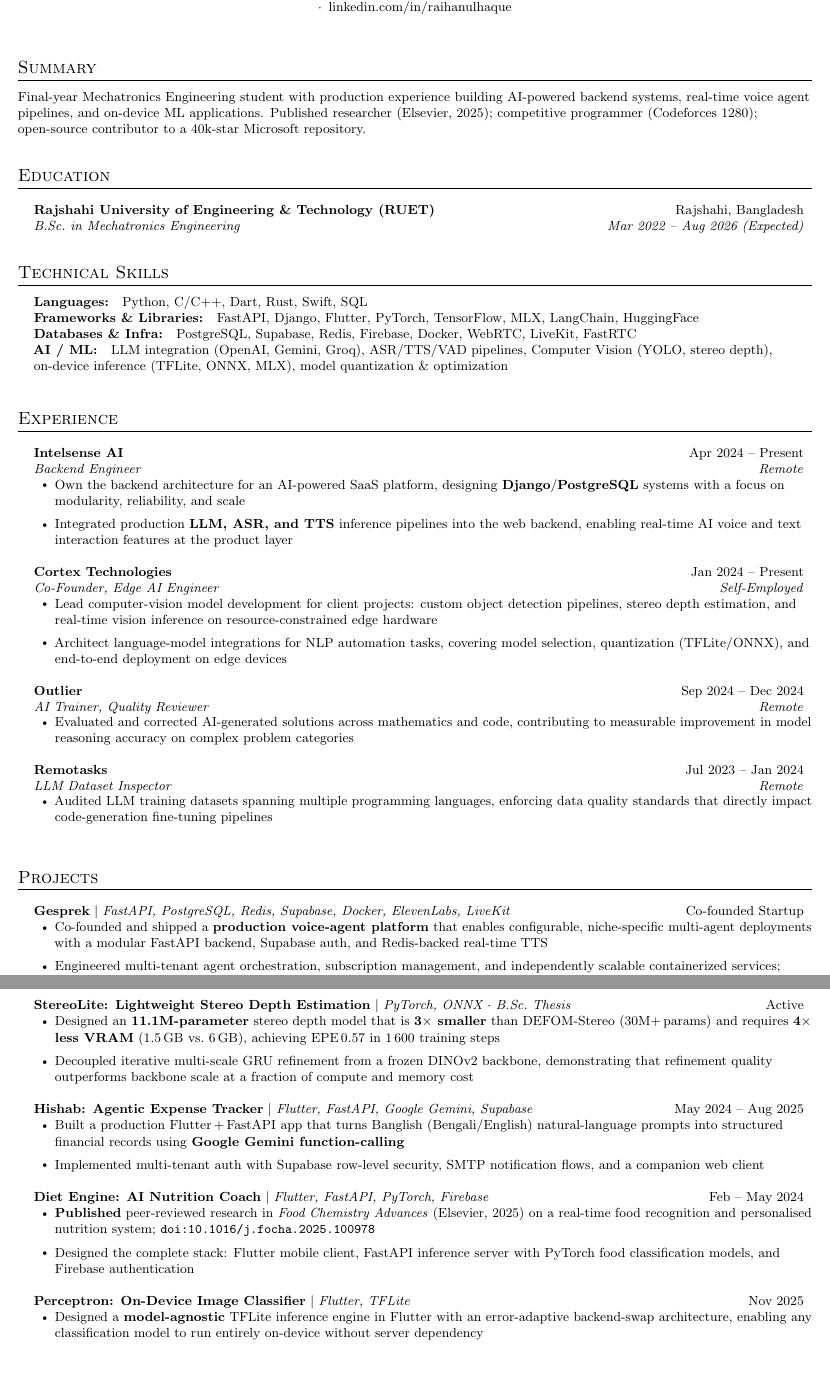
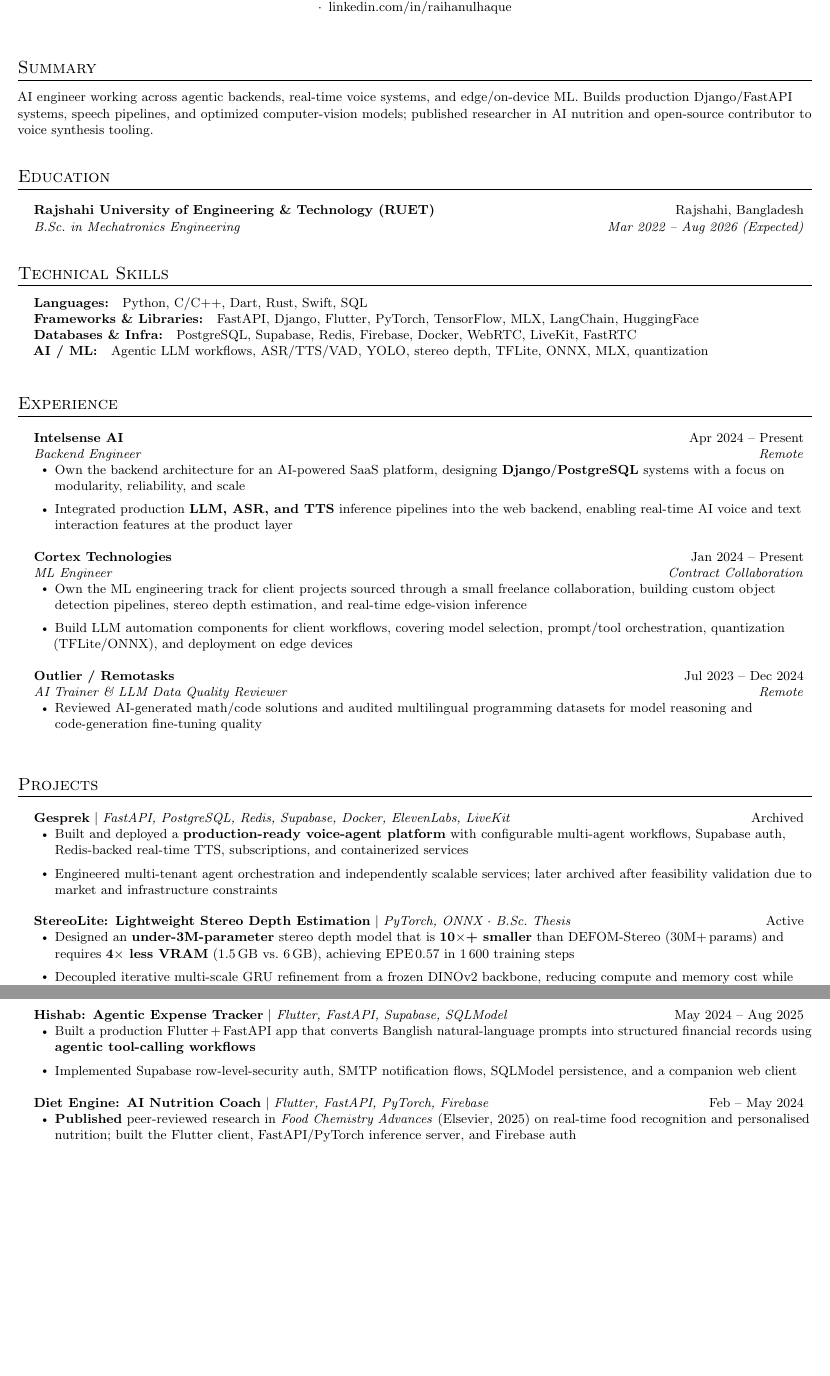
Before and after one commit to RaihanulHaque/resume-builder, a LaTeX CV (resume.tex): two parts of pages 1 and 2 of 2, joined at a grey line, cut so that both start at the same text, the shorter picture padded with empty space. Compiled offline with pdfLaTeX.

Commit message:
Update resume content and formatting for clarity and ATS optimization

```diff
--- a/resume.tex
+++ b/resume.tex
@@ -18,7 +18,10 @@
 \usepackage{tabularx}
 \usepackage{microtype}
 \usepackage{needspace}
-\input{glyphtounicode}
+\usepackage{iftex}
+\ifPDFTeX
+  \input{glyphtounicode}
+\fi
 
 \pagestyle{fancy}
 \fancyhf{}
@@ -30,8 +33,8 @@
 \addtolength{\oddsidemargin}{-0.5in}
 \addtolength{\evensidemargin}{-0.5in}
 \addtolength{\textwidth}{1.0in}
-\addtolength{\topmargin}{-0.45in}
-\addtolength{\textheight}{0.9in}
+\addtolength{\topmargin}{-0.48in}
+\addtolength{\textheight}{1.0in}
 
 \urlstyle{same}
 \raggedbottom
@@ -42,7 +45,9 @@
   \vspace{2pt}\scshape\raggedright\large
 }{}{0em}{}[\color{black}\titlerule\vspace{-2pt}]
 
-\pdfgentounicode=1
+\ifPDFTeX
+  \pdfgentounicode=1
+\fi
 
 %-------- CUSTOM COMMANDS --------
 
@@ -95,9 +100,9 @@
 %-----------SUMMARY-----------
 \section{Summary}
 \small{
-  Final-year Mechatronics Engineering student with production experience building AI-powered backend systems,
-  real-time voice agent pipelines, and on-device ML applications. Published researcher (Elsevier, 2025);
-  competitive programmer (Codeforces 1280); open-source contributor to a 40k-star Microsoft repository.
+  AI engineer working across agentic backends, real-time voice systems, and edge/on-device ML.
+  Builds production Django/FastAPI systems, speech pipelines, and optimized computer-vision models;
+  published researcher in AI nutrition and open-source contributor to voice synthesis tooling.
 }
 
 \vspace{2pt}
@@ -117,9 +122,7 @@
     \textbf{Languages:}\quad Python, C/C++, Dart, Rust, Swift, SQL \\
     \textbf{Frameworks \& Libraries:}\quad FastAPI, Django, Flutter, PyTorch, TensorFlow, MLX, LangChain, HuggingFace \\
     \textbf{Databases \& Infra:}\quad PostgreSQL, Supabase, Redis, Firebase, Docker, WebRTC, LiveKit, FastRTC \\
-    \textbf{AI / ML:}\quad LLM integration (OpenAI, Gemini, Groq), ASR/TTS/VAD pipelines,
-                        Computer Vision (YOLO, stereo depth), on-device inference (TFLite, ONNX, MLX),
-                        model quantization \& optimization
+    \textbf{AI / ML:}\quad Agentic LLM workflows, ASR/TTS/VAD, YOLO, stereo depth, TFLite, ONNX, MLX, quantization
   }
 \end{itemize}
 
@@ -139,24 +142,17 @@
 
   \resumeSubheading
     {Cortex Technologies}{Jan 2024 -- Present}
-    {Co-Founder, Edge AI Engineer}{Self-Employed}
+    {ML Engineer}{Contract Collaboration}
     \resumeItemListStart
-      \resumeItem{Lead computer-vision model development for client projects: custom object detection pipelines, stereo depth estimation, and real-time vision inference on resource-constrained edge hardware}
-      \resumeItem{Architect language-model integrations for NLP automation tasks, covering model selection, quantization (TFLite/ONNX), and end-to-end deployment on edge devices}
+      \resumeItem{Own the ML engineering track for client projects sourced through a small freelance collaboration, building custom object detection pipelines, stereo depth estimation, and real-time edge-vision inference}
+      \resumeItem{Build LLM automation components for client workflows, covering model selection, prompt/tool orchestration, quantization (TFLite/ONNX), and deployment on edge devices}
     \resumeItemListEnd
 
   \resumeSubheading
-    {Outlier}{Sep 2024 -- Dec 2024}
-    {AI Trainer, Quality Reviewer}{Remote}
+    {Outlier / Remotasks}{Jul 2023 -- Dec 2024}
+    {AI Trainer \& LLM Data Quality Reviewer}{Remote}
     \resumeItemListStart
-      \resumeItem{Evaluated and corrected AI-generated solutions across mathematics and code, contributing to measurable improvement in model reasoning accuracy on complex problem categories}
-    \resumeItemListEnd
-
-  \resumeSubheading
-    {Remotasks}{Jul 2023 -- Jan 2024}
-    {LLM Dataset Inspector}{Remote}
-    \resumeItemListStart
-      \resumeItem{Audited LLM training datasets spanning multiple programming languages, enforcing data quality standards that directly impact code-generation fine-tuning pipelines}
+      \resumeItem{Reviewed AI-generated math/code solutions and audited multilingual programming datasets for model reasoning and code-generation fine-tuning quality}
     \resumeItemListEnd
 
 \resumeSubHeadingListEnd
@@ -166,37 +162,30 @@
 \resumeSubHeadingListStart
 
   \resumeProjectHeading
-    {\textbf{Gesprek} $|$ \emph{FastAPI, PostgreSQL, Redis, Supabase, Docker, ElevenLabs, LiveKit}}{Co-founded Startup}
+    {\textbf{Gesprek} $|$ \emph{FastAPI, PostgreSQL, Redis, Supabase, Docker, ElevenLabs, LiveKit}}{Archived}
     \resumeItemListStart
-      \resumeItem{Co-founded and shipped a \textbf{production voice-agent platform} that enables configurable, niche-specific multi-agent deployments with a modular FastAPI backend, Supabase auth, and Redis-backed real-time TTS}
-      \resumeItem{Engineered multi-tenant agent orchestration, subscription management, and independently scalable containerized services; platform is live and onboarding its first clients}
+      \resumeItem{Built and deployed a \textbf{production-ready voice-agent platform} with configurable multi-agent workflows, Supabase auth, Redis-backed real-time TTS, subscriptions, and containerized services}
+      \resumeItem{Engineered multi-tenant agent orchestration and independently scalable services; later archived after feasibility validation due to market and infrastructure constraints}
     \resumeItemListEnd
 
   \resumeProjectHeading
     {\textbf{StereoLite: Lightweight Stereo Depth Estimation} $|$ \emph{PyTorch, ONNX $\cdot$ B.Sc.\ Thesis}}{Active}
     \resumeItemListStart
-      \resumeItem{Designed an \textbf{11.1M-parameter} stereo depth model that is \textbf{3$\times$ smaller} than DEFOM-Stereo (30M+\,params) and requires \textbf{4$\times$ less VRAM} (1.5\,GB vs.\ 6\,GB), achieving EPE\,0.57 in 1\,600 training steps}
-      \resumeItem{Decoupled iterative multi-scale GRU refinement from a frozen DINOv2 backbone, demonstrating that refinement quality outperforms backbone scale at a fraction of compute and memory cost}
+      \resumeItem{Designed an \textbf{under-3M-parameter} stereo depth model that is \textbf{10$\times$+ smaller} than DEFOM-Stereo (30M+\,params) and requires \textbf{4$\times$ less VRAM} (1.5\,GB vs.\ 6\,GB), achieving EPE\,0.57 in 1\,600 training steps}
+      \resumeItem{Decoupled iterative multi-scale GRU refinement from a frozen DINOv2 backbone, reducing compute and memory cost while preserving depth-refinement quality}
     \resumeItemListEnd
 
   \resumeProjectHeading
-    {\textbf{Hishab: Agentic Expense Tracker} $|$ \emph{Flutter, FastAPI, Google Gemini, Supabase}}{May 2024 -- Aug 2025}
+    {\textbf{Hishab: Agentic Expense Tracker} $|$ \emph{Flutter, FastAPI, Supabase, SQLModel}}{May 2024 -- Aug 2025}
     \resumeItemListStart
-      \resumeItem{Built a production Flutter\,+\,FastAPI app that turns Banglish (Bengali/English) natural-language prompts into structured financial records using \textbf{Google Gemini function-calling}}
-      \resumeItem{Implemented multi-tenant auth with Supabase row-level security, SMTP notification flows, and a companion web client}
+      \resumeItem{Built a production Flutter\,+\,FastAPI app that converts Banglish natural-language prompts into structured financial records using \textbf{agentic tool-calling workflows}}
+      \resumeItem{Implemented Supabase row-level-security auth, SMTP notification flows, SQLModel persistence, and a companion web client}
     \resumeItemListEnd
 
   \resumeProjectHeading
     {\textbf{Diet Engine: AI Nutrition Coach} $|$ \emph{Flutter, FastAPI, PyTorch, Firebase}}{Feb -- May 2024}
     \resumeItemListStart
-      \resumeItem{\textbf{Published} peer-reviewed research in \textit{Food Chemistry Advances} (Elsevier, 2025) on a real-time food recognition and personalised nutrition system; \href{https://doi.org/10.1016/j.focha.2025.100978}{\texttt{doi:10.1016/j.focha.2025.100978}}}
-      \resumeItem{Designed the complete stack: Flutter mobile client, FastAPI inference server with PyTorch food classification models, and Firebase authentication}
-    \resumeItemListEnd
-
-  \resumeProjectHeading
-    {\textbf{Perceptron: On-Device Image Classifier} $|$ \emph{Flutter, TFLite}}{Nov 2025}
-    \resumeItemListStart
-      \resumeItem{Designed a \textbf{model-agnostic} TFLite inference engine in Flutter with an error-adaptive backend-swap architecture, enabling any classification model to run entirely on-device without server dependency}
+      \resumeItem{\textbf{Published} peer-reviewed research in \textit{Food Chemistry Advances} (Elsevier, 2025) on real-time food recognition and personalised nutrition; built the Flutter client, FastAPI/PyTorch inference server, and Firebase auth}
     \resumeItemListEnd
 
 \resumeSubHeadingListEnd
```
Also changed, not shown: rahi-info.md (+23 -16 lines), resume.pdf, resume.tex (21 more changed lines).
